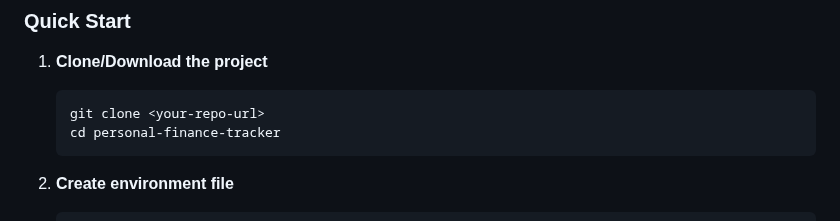
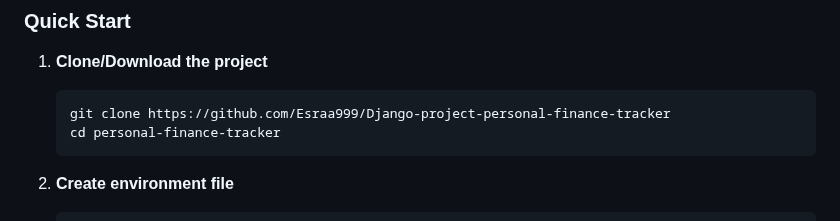
Before and after one commit to Esraa999/Django-project-personal-finance-tracker, a Markdown page: README.md, the part around the change. Drawn GitHub-style.

````diff
--- a/README.md
+++ b/README.md
@@ -35,7 +35,7 @@ A Django-based web application for tracking personal income and expenses with RE
 
 1. **Clone/Download the project**
    ```bash
-   git clone <your-repo-url>
+   git clone https://github.com/Esraa999/Django-project-personal-finance-tracker
    cd personal-finance-tracker
    ```
 
````
